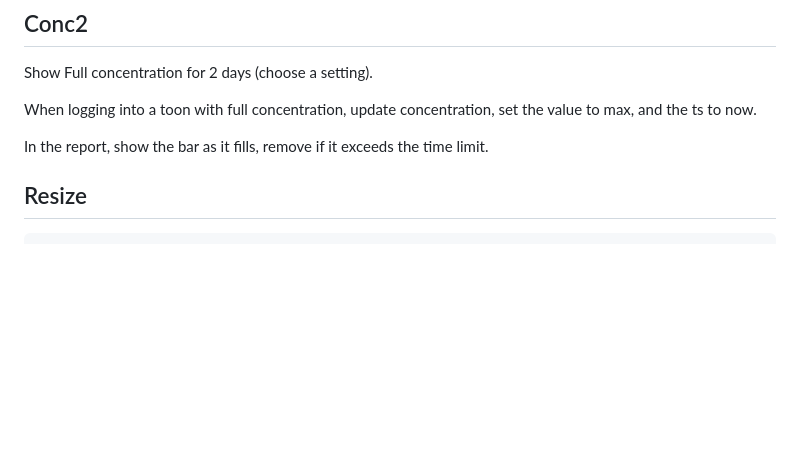
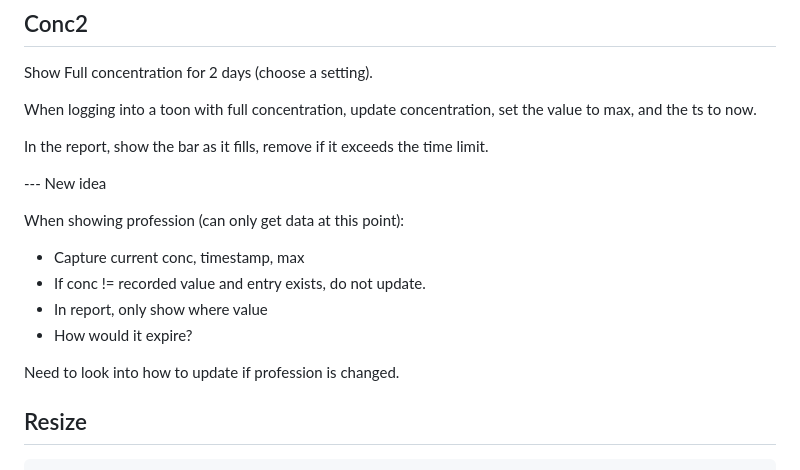
Before and after one commit to opussf/Rested, a Markdown page: FEATURE.md, the part around the change. Drawn GitHub-style; blank space fills up the shorter version.

Commit message:
FEATURE update
I hear, I know. I see, I remember. I do, I understand. -- Confucius.

```diff
--- a/FEATURE.md
+++ b/FEATURE.md
@@ -7,6 +7,17 @@ Show Full concentration for 2 days (choose a setting).
 When logging into a toon with full concentration, update concentration, set the value to max, and the ts to now.
 
 In the report, show the bar as it fills, remove if it exceeds the time limit.
+
+---   New idea
+
+When showing profession (can only get data at this point):
+* Capture current conc, timestamp, max
+* If conc != recorded value and entry exists, do not update.
+* In report, only show where value
+* How would it expire?
+
+Need to look into how to update if profession is changed.
+
 
 ## Resize
 
```
